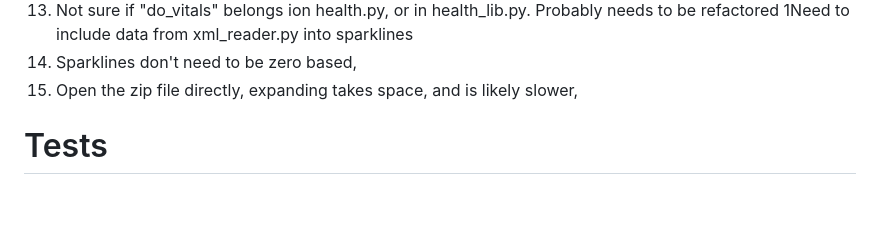
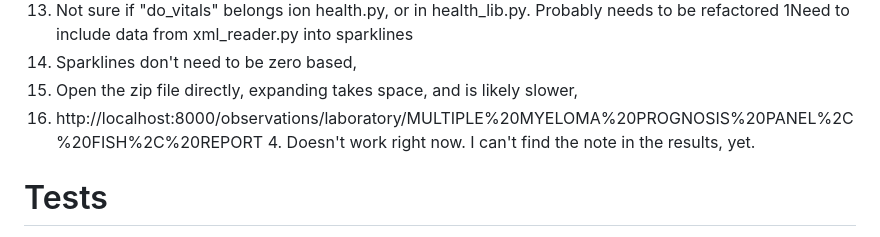
Before and after one commit to HealthRecords/health-record-visualizer, a Markdown page: _TODOs.md, the part around the change. GitHub-like rendering; blank space fills up the shorter version.

Commit message:
Updated todos

```diff
--- a/_TODOs.md
+++ b/_TODOs.md
@@ -43,6 +43,8 @@ systolic (and everything else)
 1Need to include data from xml_reader.py into sparklines
 1. Sparklines don't need to be zero based,
 2. Open the zip file directly, expanding takes space, and is likely slower,
+3. http://localhost:8000/observations/laboratory/MULTIPLE%20MYELOMA%20PROGNOSIS%20PANEL%2C%20FISH%2C%20REPORT
+   4. Doesn't work right now. I can't find the note in the results, yet.
 
 # Tests
 Needs more tests.
```
